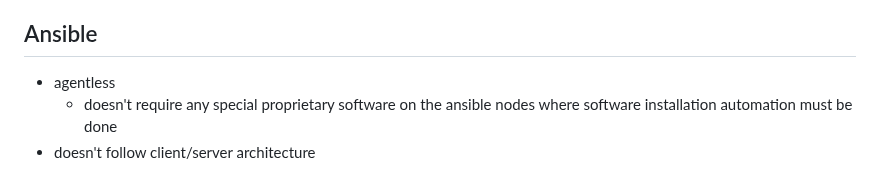
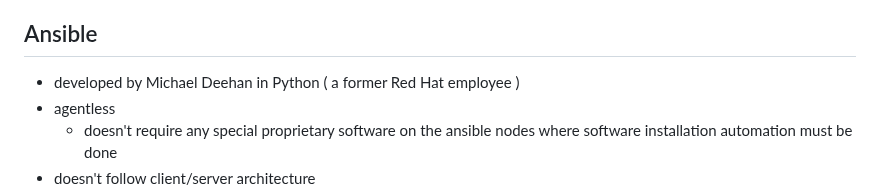
Before and after one commit to smsharmadevops/ansible-feb-2023, a Markdown page: Day1/README.md, the part around the change. GitHub-like rendering.

```diff
--- a/Day1/README.md
+++ b/Day1/README.md
@@ -25,6 +25,7 @@
   - follows PULL based architecture
 
 ## Ansible
+- developed by Michael Deehan in Python ( a former Red Hat employee )
 - agentless
   - doesn't require any special proprietary software on the ansible nodes where software installation automation must be done
 - doesn't follow client/server architecture
```
